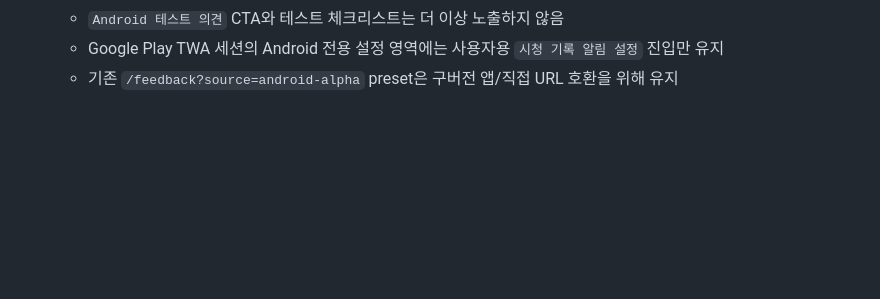
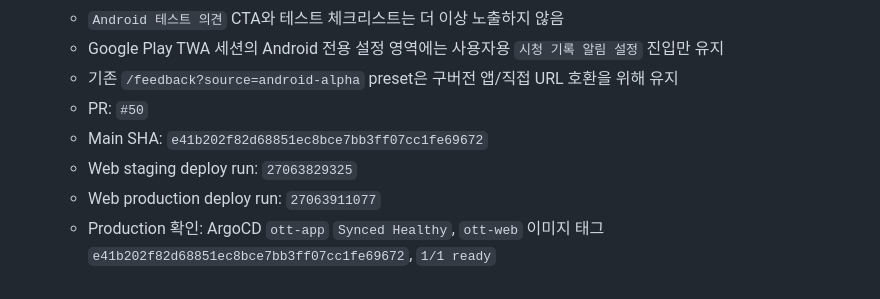
Before and after one commit to chawon/ott, a Markdown page: docs/twa.md, the part around the change. Drawn GitHub-style; blank space fills up the shorter version.

Commit message:
docs: record android test feedback closure rollout

```diff
--- a/docs/twa.md
+++ b/docs/twa.md
@@ -288,3 +288,8 @@ adb install -r apps/twa/app/build/outputs/apk/debug/app-debug.apk
   - `Android 테스트 의견` CTA와 테스트 체크리스트는 더 이상 노출하지 않음
   - Google Play TWA 세션의 Android 전용 설정 영역에는 사용자용 `시청 기록 알림 설정` 진입만 유지
   - 기존 `/feedback?source=android-alpha` preset은 구버전 앱/직접 URL 호환을 위해 유지
+  - PR: `#50`
+  - Main SHA: `e41b202f82d68851ec8bce7bb3ff07cc1fe69672`
+  - Web staging deploy run: `27063829325`
+  - Web production deploy run: `27063911077`
+  - Production 확인: ArgoCD `ott-app` `Synced Healthy`, `ott-web` 이미지 태그 `e41b202f82d68851ec8bce7bb3ff07cc1fe69672`, `1/1 ready`
```
Also changed, not shown: AGENTS.md (+1 -1 lines).
